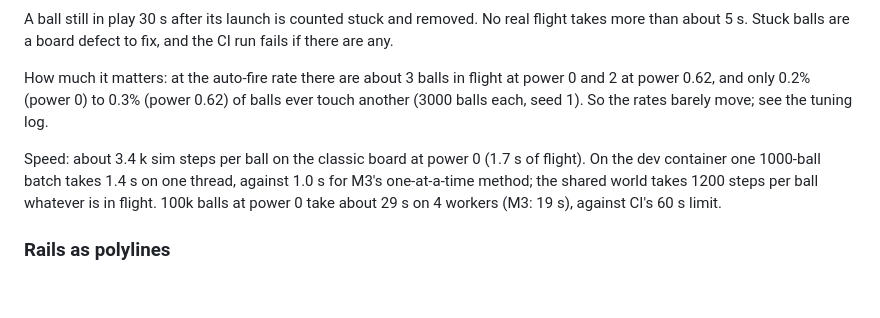
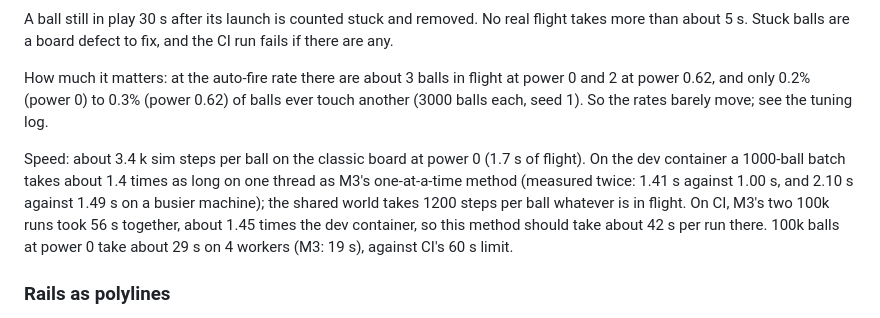
Before and after one commit to nmcginn/pachinko, a Markdown page: PHYSICS.md, the part around the change. Drawn GitHub-style; blank space fills up the shorter version.

```diff
--- a/PHYSICS.md
+++ b/PHYSICS.md
@@ -75,7 +75,7 @@ A ball still in play 30 s after its launch is counted stuck and removed. No real
 
 How much it matters: at the auto-fire rate there are about 3 balls in flight at power 0 and 2 at power 0.62, and only 0.2% (power 0) to 0.3% (power 0.62) of balls ever touch another (3000 balls each, seed 1). So the rates barely move; see the tuning log.
 
-Speed: about 3.4 k sim steps per ball on the classic board at power 0 (1.7 s of flight). On the dev container one 1000-ball batch takes 1.4 s on one thread, against 1.0 s for M3's one-at-a-time method; the shared world takes 1200 steps per ball whatever is in flight. 100k balls at power 0 take about 29 s on 4 workers (M3: 19 s), against CI's 60 s limit.
+Speed: about 3.4 k sim steps per ball on the classic board at power 0 (1.7 s of flight). On the dev container a 1000-ball batch takes about 1.4 times as long on one thread as M3's one-at-a-time method (measured twice: 1.41 s against 1.00 s, and 2.10 s against 1.49 s on a busier machine); the shared world takes 1200 steps per ball whatever is in flight. On CI, M3's two 100k runs took 56 s together, about 1.45 times the dev container, so this method should take about 42 s per run there. 100k balls at power 0 take about 29 s on 4 workers (M3: 19 s), against CI's 60 s limit.
 
 ### Rails as polylines
 
```
Also changed, not shown: PLAN.md (+5 -4 lines).
